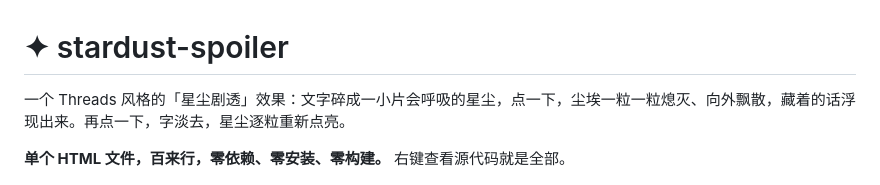
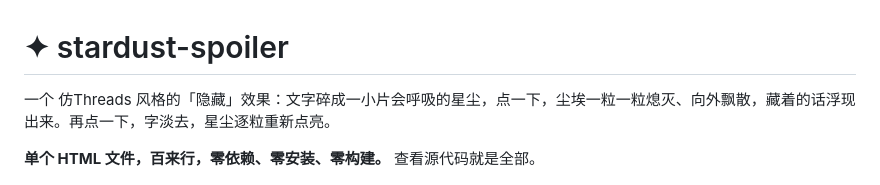
Before and after one commit to Anko3o/stardust-spoiler, a Markdown page: README.md, the part around the change. GitHub-like rendering.

Commit message:
Improve README wording and style
Refine language and enhance clarity in README.

```diff
--- a/README.md
+++ b/README.md
@@ -1,8 +1,8 @@
 # ✦ stardust-spoiler
 
-一个 Threads 风格的「星尘剧透」效果：文字碎成一小片会呼吸的星尘，点一下，尘埃一粒一粒熄灭、向外飘散，藏着的话浮现出来。再点一下，字淡去，星尘逐粒重新点亮。
+一个 仿Threads 风格的「隐藏」效果：文字碎成一小片会呼吸的星尘，点一下，尘埃一粒一粒熄灭、向外飘散，藏着的话浮现出来。再点一下，字淡去，星尘逐粒重新点亮。
 
-**单个 HTML 文件，百来行，零依赖、零安装、零构建。** 右键查看源代码就是全部。
+**单个 HTML 文件，百来行，零依赖、零安装、零构建。** 查看源代码就是全部。
 
 ![demo](docs/demo.png)
 
```
